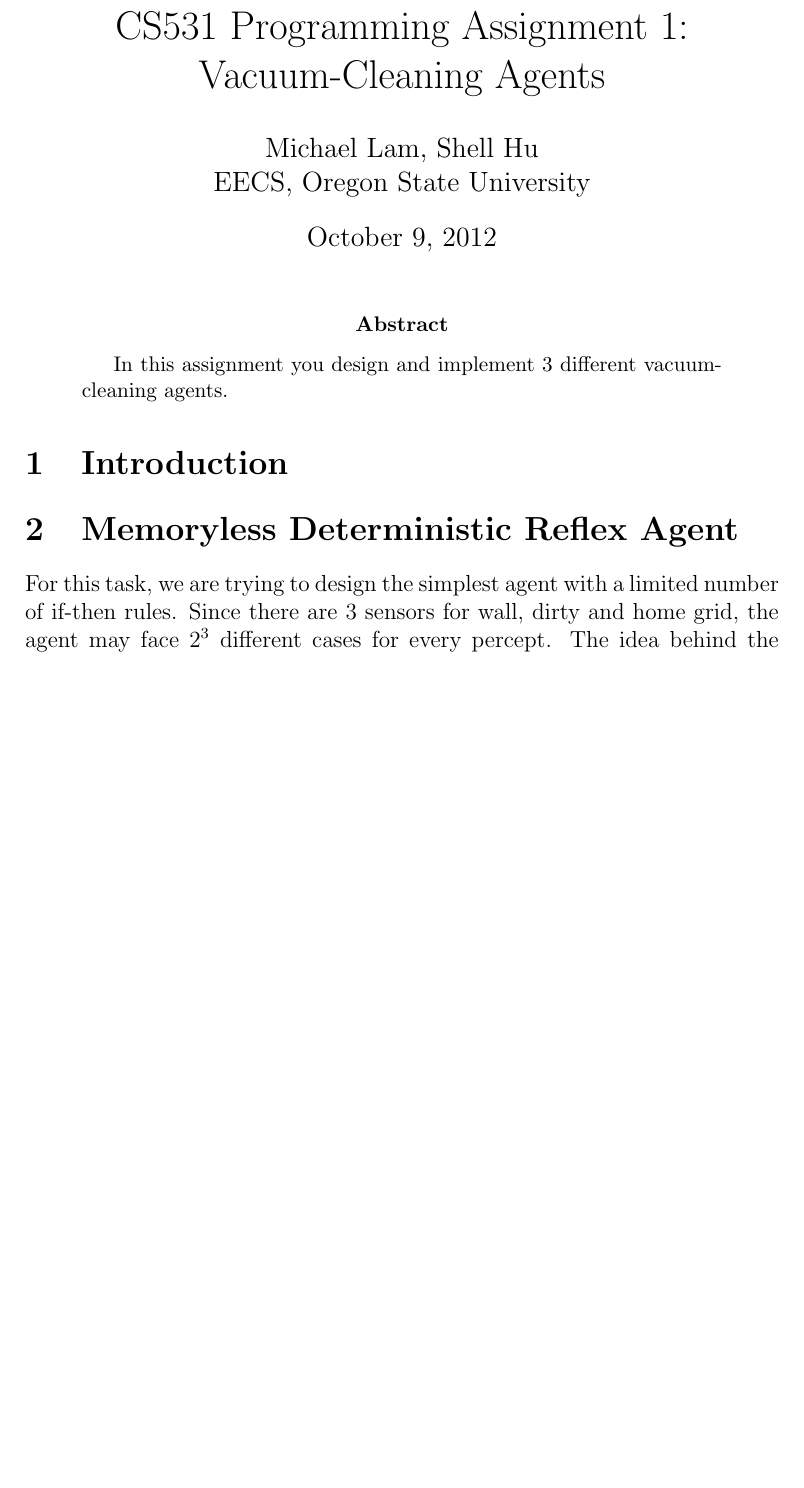
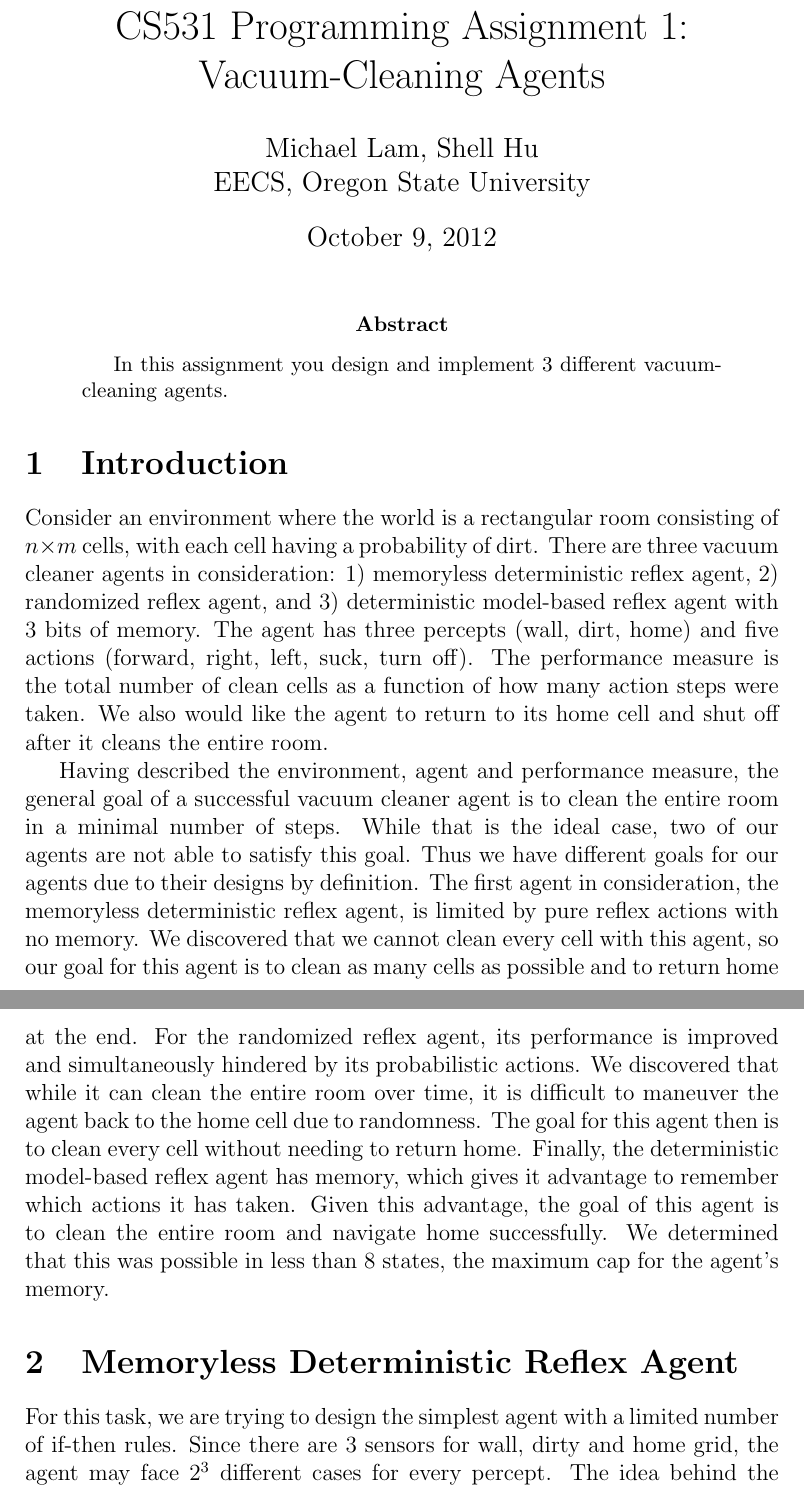
Before and after one commit to mqtlam/cs531-michael-shell, a LaTeX paper (project1/report/report.tex): part of page 1 of 8 before the commit and two parts of pages 1 and 2 of 9 after it, the two joined at a grey line, cut so that both start at the same text, the shorter picture padded with empty space. Compiled offline with pdfLaTeX.

Commit message:
Added Introduction

```diff
--- a/project1/report/report.tex
+++ b/project1/report/report.tex
@@ -34,6 +34,10 @@ In this assignment you design and implement 3 different vacuum-cleaning agents.
 % -------------------------------------------------
 \section{Introduction}
 
+Consider an environment where the world is a rectangular room consisting of $ n \times m $ cells, with each cell having a probability of dirt. There are three vacuum cleaner agents in consideration: 1) memoryless deterministic reflex agent, 2) randomized reflex agent, and 3) deterministic model-based reflex agent with 3 bits of memory. The agent has three percepts (wall, dirt, home) and five actions (forward, right, left, suck, turn off). The performance measure is the total number of clean cells as a function of how many action steps were taken. We also would like the agent to return to its home cell and shut off after it cleans the entire room.
+
+Having described the environment, agent and performance measure, the general goal of a successful vacuum cleaner agent is to clean the entire room in a minimal number of steps. While that is the ideal case, two of our agents are not able to satisfy this goal. Thus we have different goals for our agents due to their designs by definition. The first agent in consideration, the memoryless deterministic reflex agent, is limited by pure reflex actions with no memory. We discovered that we cannot clean every cell with this agent, so our goal for this agent is to clean as many cells as possible and to return home at the end. For the randomized reflex agent, its performance is improved and simultaneously hindered by its probabilistic actions. We discovered that while it can clean the entire room over time, it is difficult to maneuver the agent back to the home cell due to randomness. The goal for this agent then is to clean every cell without needing to return home. Finally, the deterministic model-based reflex agent has memory, which gives it advantage to remember which actions it has taken. Given this advantage, the goal of this agent is to clean the entire room and navigate home successfully. We determined that this was possible in less than 8 states, the maximum cap for the agent's memory.
+
 \input{1_reflex_agent}
 \input{2_random_agent}
 \input{3_model_based_agent}
```
Also changed, not shown: project1/report/report.pdf.
